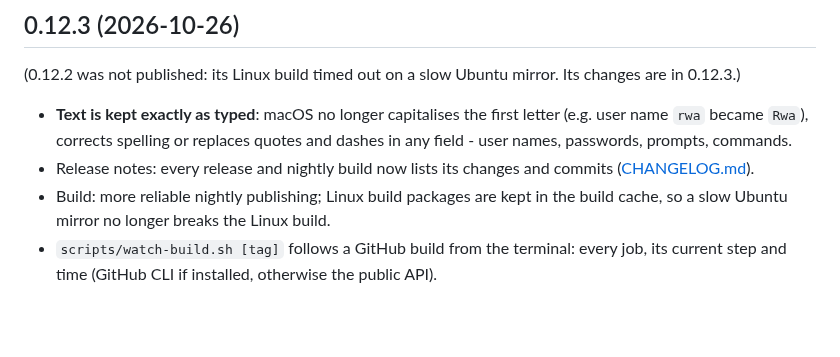
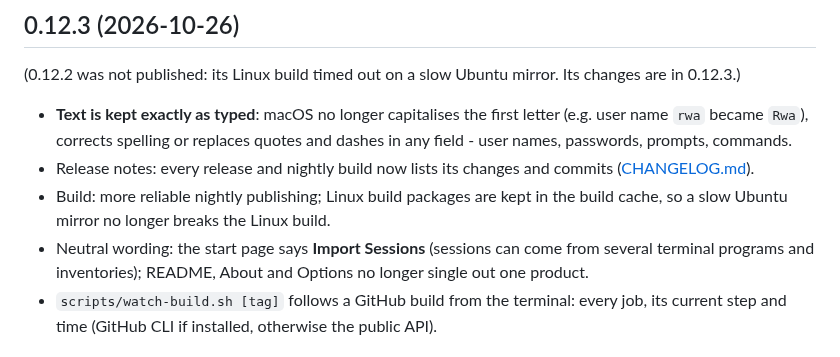
Before and after one commit to nperiannan/termwright, a Markdown page: CHANGELOG.md, the part around the change. Drawn GitHub-style; blank space fills up the shorter version.

```diff
--- a/CHANGELOG.md
+++ b/CHANGELOG.md
@@ -11,6 +11,7 @@ All notable changes to Termwright. Each release on GitHub shows its section of t
 * **Text is kept exactly as typed**: macOS no longer capitalises the first letter (e.g. user name `rwa` became `Rwa`), corrects spelling or replaces quotes and dashes in any field - user names, passwords, prompts, commands.
 * Release notes: every release and nightly build now lists its changes and commits ([CHANGELOG.md](CHANGELOG.md)).
 * Build: more reliable nightly publishing; Linux build packages are kept in the build cache, so a slow Ubuntu mirror no longer breaks the Linux build.
+* Neutral wording: the start page says **Import Sessions** (sessions can come from several terminal programs and inventories); README, About and Options no longer single out one product.
 * `scripts/watch-build.sh [tag]` follows a GitHub build from the terminal: every job, its current step and time (GitHub CLI if installed, otherwise the public API).
 
 ## 0.12.1 (2026-10-26)
```
Also changed, not shown: README.md (+2 -2 lines), docs/screenshots/about.png, docs/screenshots/discover-added.png, docs/screenshots/session-manager-hidden.png, 4 other files.
